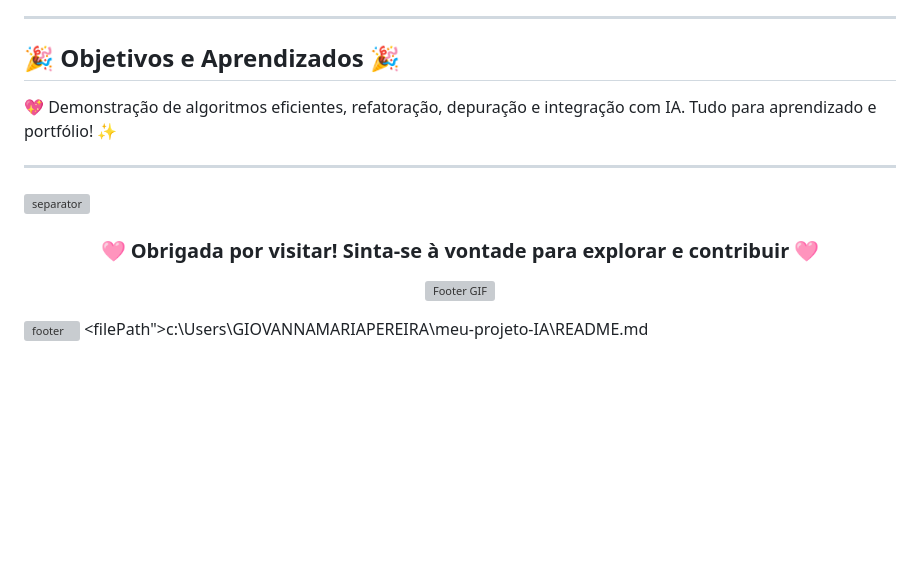
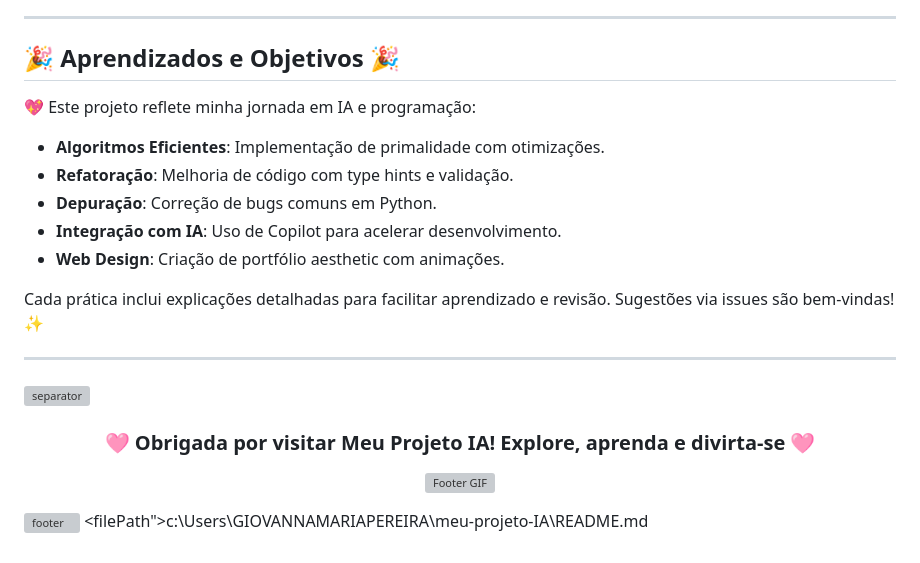
Before and after one commit to giomoonbae-64bit/meu-projeto-IA, a Markdown page: README.md, the part around one of its changes. Drawn GitHub-style; blank space fills up the shorter version; grey boxes are pictures that could not be loaded.

```diff
--- a/README.md
+++ b/README.md
@@ -62,15 +86,22 @@
 
 ---
 
-## 🎉 Objetivos e Aprendizados 🎉
+## 🎉 Aprendizados e Objetivos 🎉
 
-💖 Demonstração de algoritmos eficientes, refatoração, depuração e integração com IA. Tudo para aprendizado e portfólio! ✨
+💖 Este projeto reflete minha jornada em IA e programação:
+- **Algoritmos Eficientes**: Implementação de primalidade com otimizações.
+- **Refatoração**: Melhoria de código com type hints e validação.
+- **Depuração**: Correção de bugs comuns em Python.
+- **Integração com IA**: Uso de Copilot para acelerar desenvolvimento.
+- **Web Design**: Criação de portfólio aesthetic com animações.
+
+Cada prática inclui explicações detalhadas para facilitar aprendizado e revisão. Sugestões via issues são bem-vindas! ✨
 
 ---
 
 <img src="https://capsule-render.vercel.app/api?type=rect&color=ffb6c1&height=2" alt="separator" />
 
-<h3 align="center">🩷 Obrigada por visitar! Sinta-se à vontade para explorar e contribuir 🩷</h3>
+<h3 align="center">🩷 Obrigada por visitar Meu Projeto IA! Explore, aprenda e divirta-se 🩷</h3>
 
 <p align="center">
   <img src="https://media.giphy.com/media/3o7TKz9bX9Z9Z9Z9Z9/giphy.gif" width="200" alt="Footer GIF" />
```
Also changed, not shown: other parts of README.md (+51 -27 lines).
